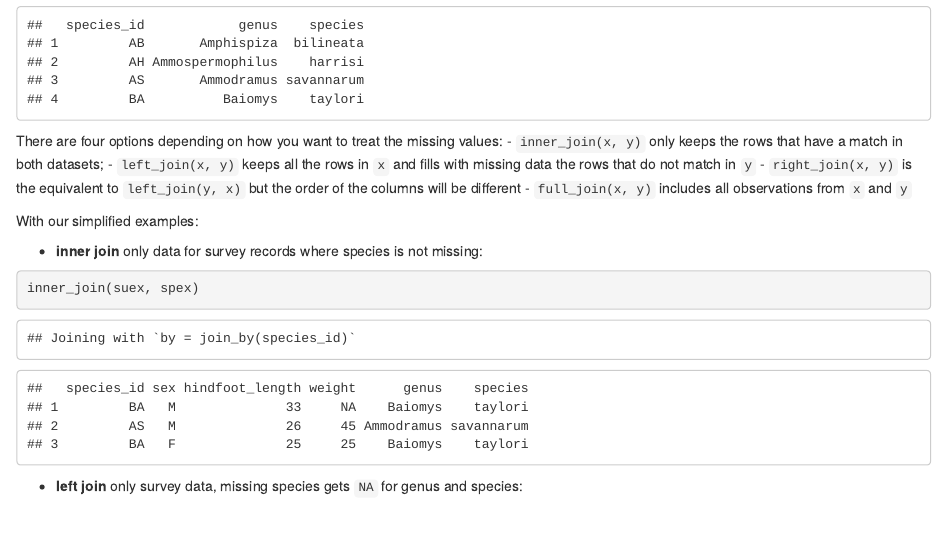
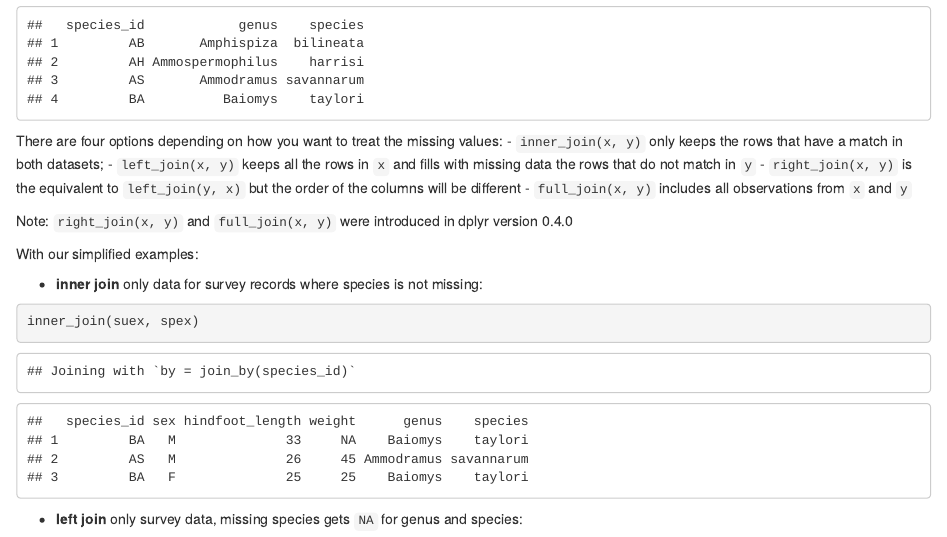
Before and after one commit to datacarpentry/R-dplyr-ecology-archived, an R Markdown document (03-data-analysis.Rmd): the page in a window 1100 px wide, from 3630 px down. Rendered offline with R 4.5, knitr and Pandoc, with nearby package versions; some code elsewhere in the file could not run offline.

Commit message:
right_join, full_join in dplyr 0.4.0

```diff
--- a/03-data-analysis.Rmd
+++ b/03-data-analysis.Rmd
@@ -218,6 +218,8 @@ There are four options depending on how you want to treat the missing values:
   columns will be different
 - `full_join(x, y)` includes all observations from `x` and `y`
 
+Note: `right_join(x, y)` and `full_join(x, y)` were introduced in dplyr version 0.4.0
+
 With our simplified examples:
 
 * **inner join** only data for survey records where species is not missing:
```
Also changed, not shown: 03-data-analysis.Rmd (2 more changed lines).
